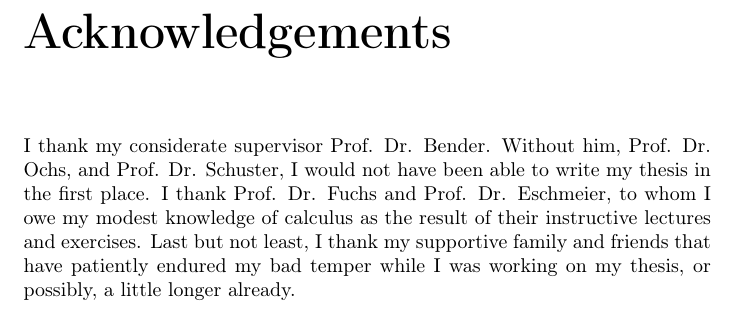
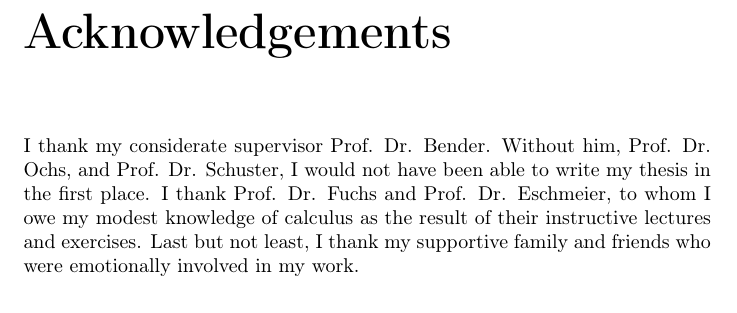
Before and after one commit to AzizLakhal/Bachelor-thesis, a LaTeX thesis (main.tex, which reads Acknowledgements/acknowledgements.tex): part of page 8 of 38, cut so that both start at the same text. Compiled offline with pdfLaTeX.

Commit message:
Formalized the acknowledgements

```diff
--- a/Acknowledgements/acknowledgements.tex
+++ b/Acknowledgements/acknowledgements.tex
@@ -1,3 +1,3 @@
 \chapter*{Acknowledgements}
 
-I thank my considerate supervisor Prof. Dr. Bender. Without him, Prof. Dr. Ochs, and Prof. Dr. Schuster, I would not have been able to write my thesis in the first place. I thank Prof. Dr. Fuchs and Prof. Dr. Eschmeier, to whom I owe my modest knowledge of calculus as the result of their instructive lectures and exercises. Last but not least, I thank my supportive family and friends that have patiently endured my bad temper while I was working on my thesis, or possibly, a little longer already.
+I thank my considerate supervisor Prof. Dr. Bender. Without him, Prof. Dr. Ochs, and Prof. Dr. Schuster, I would not have been able to write my thesis in the first place. I thank Prof. Dr. Fuchs and Prof. Dr. Eschmeier, to whom I owe my modest knowledge of calculus as the result of their instructive lectures and exercises. Last but not least, I thank my supportive family and friends who were emotionally involved in my work.
```
